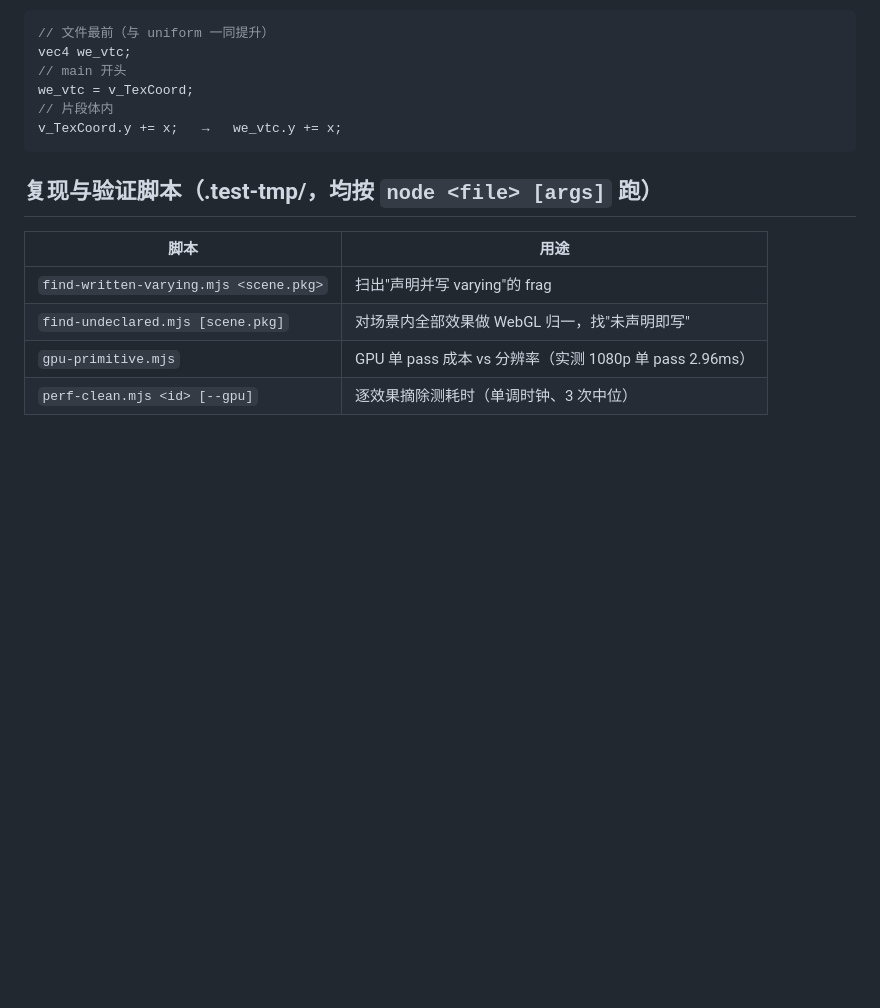
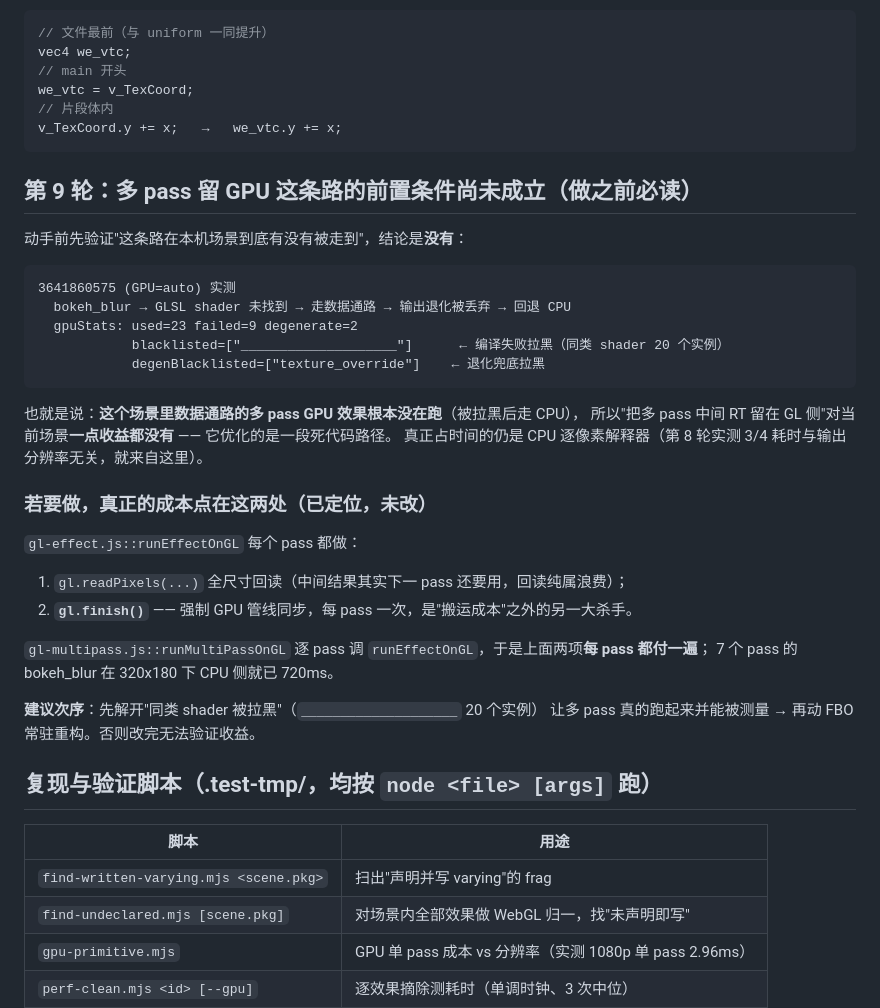
Before and after one commit to YV3507/we-static-frame, a Markdown page: docs/perf-and-gpu-notes.md, the part around the change. Drawn GitHub-style; blank space fills up the shorter version.

Commit message:
docs: 多 pass 留 GPU 的前置条件尚未成立——本机场景里该路径根本没在跑
动手前先验证这条路有没有被走到，结论是没有：
  3641860575 (GPU=auto): bokeh_blur → GLSL shader 未找到 → 数据通路 → 输出退化被丢弃 → 回退 CPU
  gpuStats: used=23 failed=9 degenerate=2
            blacklisted=[____...]  ← 同类 shader 编译失败拉黑（20 个实例）
            degenBlacklisted=[texture_override]
⇒ 数据通路的多 pass GPU 效果在本机场景被拉黑后走 CPU，所以[把中间 RT 留在 GL 侧]
  优化的是一段当前跑不到的路径，收益为零。真正占时间的仍是 CPU 逐像素解释器。

已定位、待改的两处真实成本点（每 pass 都付一遍）：
  1. runEffectOnGL 里 gl.readPixels 全尺寸回读（中间结果下一 pass 还要用，纯浪费）
  2. runEffectOnGL 里的 gl.finish() —— 强制管线同步，每 pass 一次
  gl-multipass.js 逐 pass 调 runEffectOnGL，7 pass 的 bokeh_blur 在 320x180 下 CPU 侧 720ms

建议次序：先解开同类 shader 被拉黑，让多 pass 真跑起来且可测量，再动 FBO 常驻重构。

````diff
--- a/docs/perf-and-gpu-notes.md
+++ b/docs/perf-and-gpu-notes.md
@@ -172,6 +172,34 @@ we_vtc = v_TexCoord;
 v_TexCoord.y += x;   →   we_vtc.y += x;
 ```
 
+## 第 9 轮：多 pass 留 GPU 这条路的**前置条件尚未成立**（做之前必读）
+
+动手前先验证"这条路在本机场景到底有没有被走到"，结论是**没有**：
+
+```
+3641860575 (GPU=auto) 实测
+  bokeh_blur → GLSL shader 未找到 → 走数据通路 → 输出退化被丢弃 → 回退 CPU
+  gpuStats: used=23 failed=9 degenerate=2
+            blacklisted=["____________________"]      ← 编译失败拉黑（同类 shader 20 个实例）
+            degenBlacklisted=["texture_override"]    ← 退化兜底拉黑
+```
+
+也就是说：**这个场景里数据通路的多 pass GPU 效果根本没在跑**（被拉黑后走 CPU），
+所以"把多 pass 中间 RT 留在 GL 侧"对当前场景**一点收益都没有** —— 它优化的是一段死代码路径。
+真正占时间的仍是 CPU 逐像素解释器（第 8 轮实测 3/4 耗时与输出分辨率无关，就来自这里）。
+
+### 若要做，真正的成本点在这两处（已定位，未改）
+
+`gl-effect.js::runEffectOnGL` 每个 pass 都做：
+1. `gl.readPixels(...)` 全尺寸回读（中间结果其实下一 pass 还要用，回读纯属浪费）；
+2. **`gl.finish()`** —— 强制 GPU 管线同步，每 pass 一次，是"搬运成本"之外的另一大杀手。
+
+`gl-multipass.js::runMultiPassOnGL` 逐 pass 调 `runEffectOnGL`，于是上面两项**每 pass 都付一遍**；
+7 个 pass 的 bokeh_blur 在 320x180 下 CPU 侧就已 720ms。
+
+**建议次序**：先解开"同类 shader 被拉黑"（`____________________` 20 个实例）
+让多 pass 真的跑起来并能被测量 → 再动 FBO 常驻重构。否则改完无法验证收益。
+
 ## 复现与验证脚本（.test-tmp/，均按 `node <file> [args]` 跑）
 
 | 脚本 | 用途 |
````
